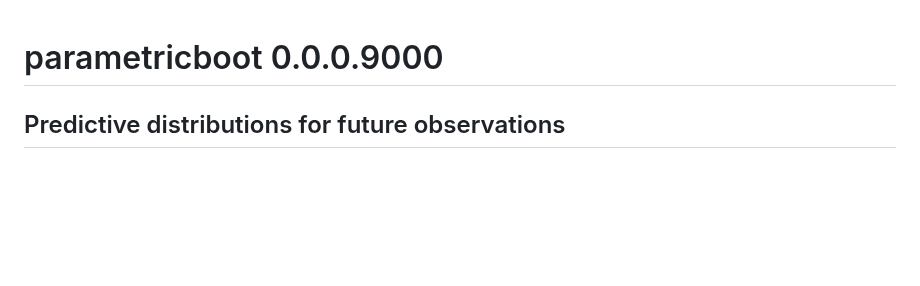
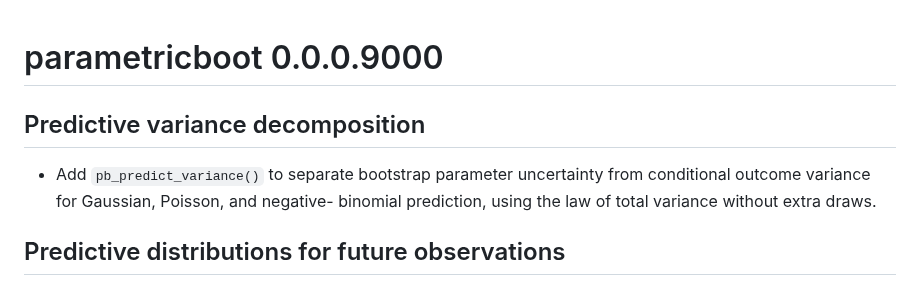
Before and after one commit to DiogoRibeiro7/parametricboot, a Markdown page: NEWS.md, the part around the change. Rendered like a GitHub page; blank space fills up the shorter version.

Commit message:
docs: register predictive variance decomposition

```diff
--- a/NEWS.md
+++ b/NEWS.md
@@ -1,4 +1,10 @@
 # parametricboot 0.0.0.9000
+
+## Predictive variance decomposition
+
+* Add `pb_predict_variance()` to separate bootstrap parameter uncertainty
+  from conditional outcome variance for Gaussian, Poisson, and negative-
+  binomial prediction, using the law of total variance without extra draws.
 
 ## Predictive distributions for future observations
 
```
